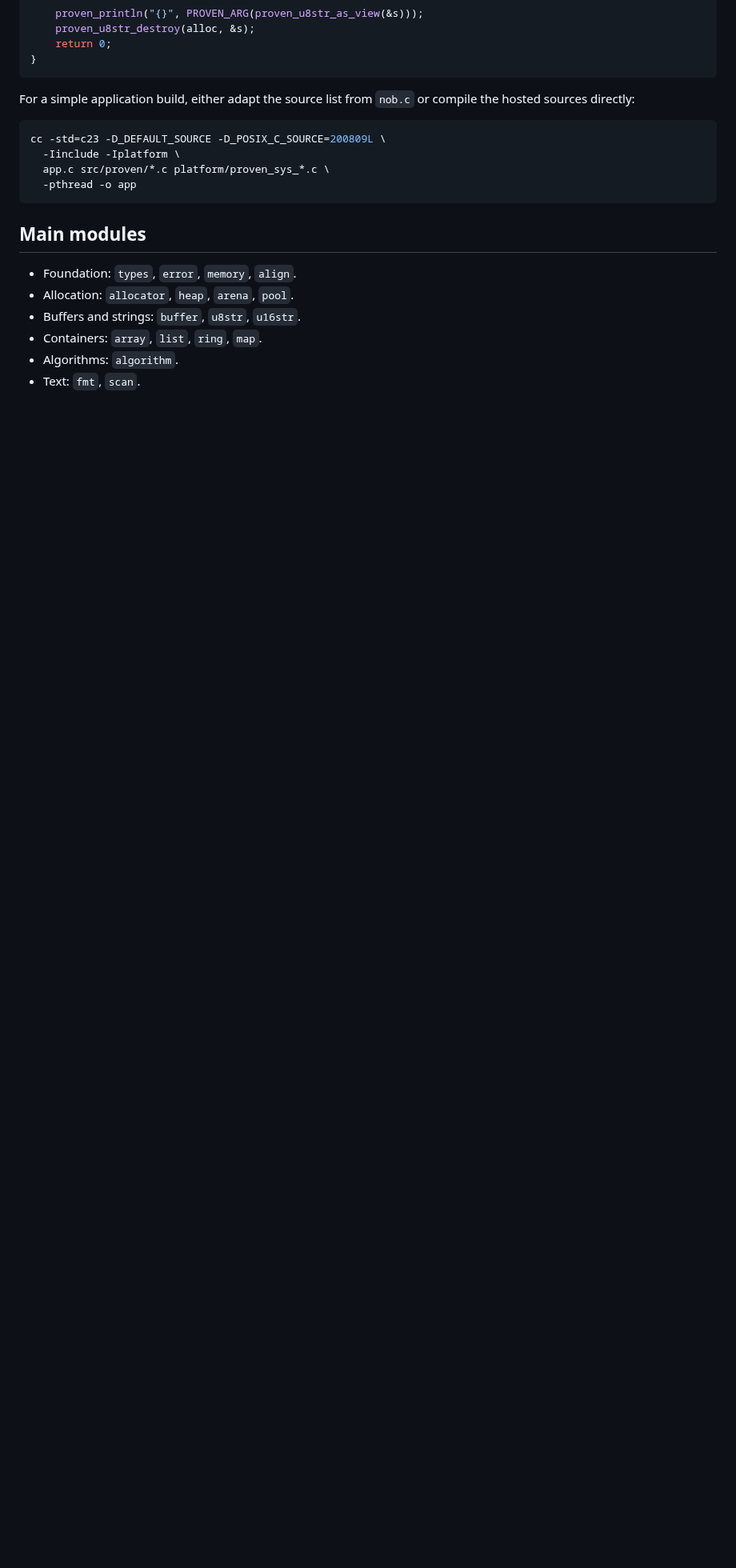
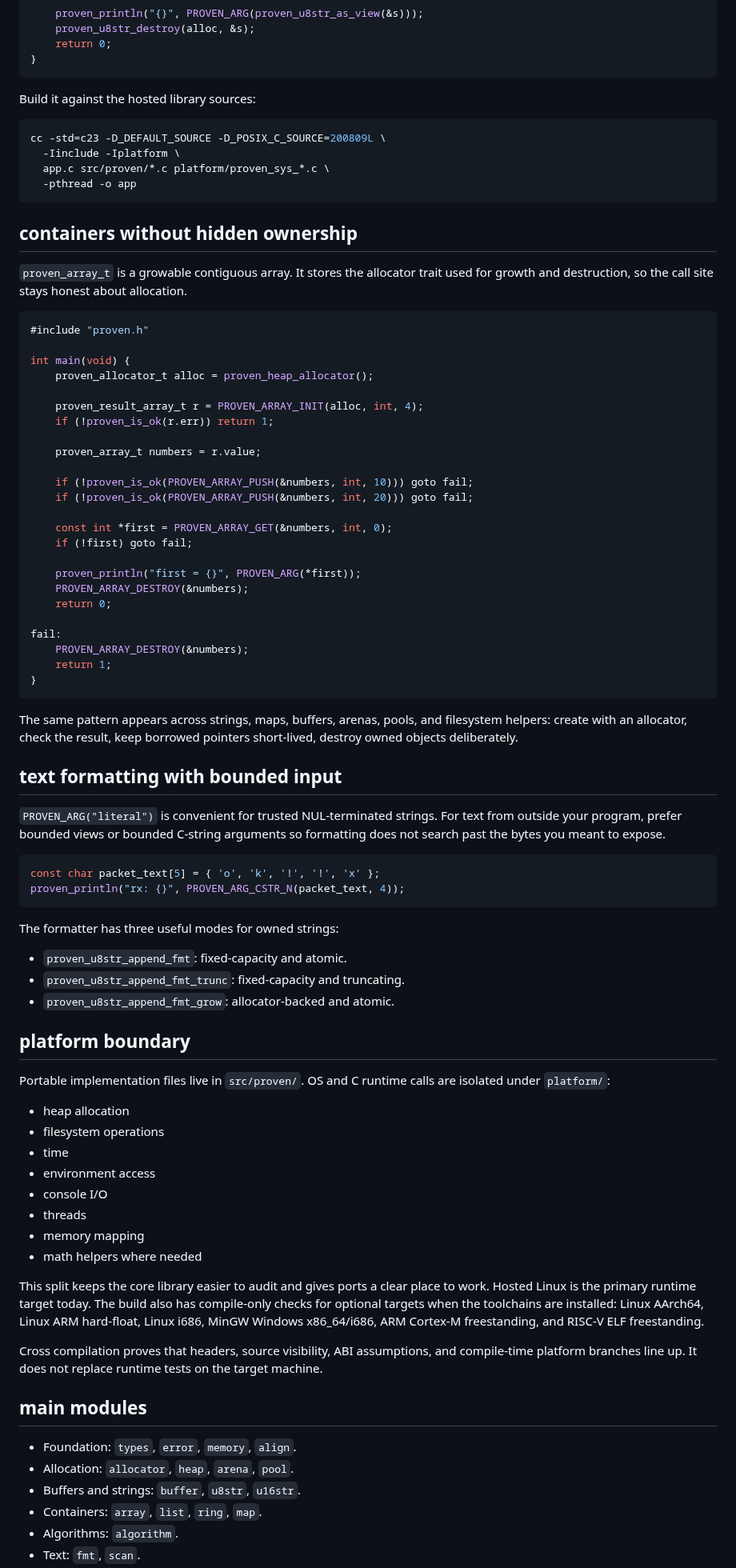
Before and after one commit to rubidus-api/proven_c_lib, a Markdown page: README.md, the part around one of its changes. Shown at 80% size. Rendered like a GitHub page; blank space fills up the shorter version.

Commit message:
docs: refine README introduction

````diff
--- a/README.md
+++ b/README.md
@@ -74,7 +82,7 @@ int main(void) {
 }
 ```
 
-For a simple application build, either adapt the source list from `nob.c` or compile the hosted sources directly:
+Build it against the hosted library sources:
 
 ```sh
 cc -std=c23 -D_DEFAULT_SOURCE -D_POSIX_C_SOURCE=200809L \
@@ -83,7 +91,72 @@ cc -std=c23 -D_DEFAULT_SOURCE -D_POSIX_C_SOURCE=200809L \
   -pthread -o app
 ```
 
-## Main modules
+## containers without hidden ownership
+
+`proven_array_t` is a growable contiguous array. It stores the allocator trait used for growth and destruction, so the call site stays honest about allocation.
+
+```c
+#include "proven.h"
+
+int main(void) {
+    proven_allocator_t alloc = proven_heap_allocator();
+
+    proven_result_array_t r = PROVEN_ARRAY_INIT(alloc, int, 4);
+    if (!proven_is_ok(r.err)) return 1;
+
+    proven_array_t numbers = r.value;
+
+    if (!proven_is_ok(PROVEN_ARRAY_PUSH(&numbers, int, 10))) goto fail;
+    if (!proven_is_ok(PROVEN_ARRAY_PUSH(&numbers, int, 20))) goto fail;
+
+    const int *first = PROVEN_ARRAY_GET(&numbers, int, 0);
+    if (!first) goto fail;
+
+    proven_println("first = {}", PROVEN_ARG(*first));
+    PROVEN_ARRAY_DESTROY(&numbers);
+    return 0;
+
+fail:
+    PROVEN_ARRAY_DESTROY(&numbers);
+    return 1;
+}
+```
+
+The same pattern appears across strings, maps, buffers, arenas, pools, and filesystem helpers: create with an allocator, check the result, keep borrowed pointers short-lived, destroy owned objects deliberately.
+
+## text formatting with bounded input
+
+`PROVEN_ARG("literal")` is convenient for trusted NUL-terminated strings. For text from outside your program, prefer bounded views or bounded C-string arguments so formatting does not search past the bytes you meant to expose.
+
+```c
+const char packet_text[5] = { 'o', 'k', '!', '!', 'x' };
+proven_println("rx: {}", PROVEN_ARG_CSTR_N(packet_text, 4));
+```
+
+The formatter has three useful modes for owned strings:
+
+- `proven_u8str_append_fmt`: fixed-capacity and atomic.
+- `proven_u8str_append_fmt_trunc`: fixed-capacity and truncating.
+- `proven_u8str_append_fmt_grow`: allocator-backed and atomic.
+
+## platform boundary
+
+Portable implementation files live in `src/proven/`. OS and C runtime calls are isolated under `platform/`:
+
+- heap allocation
+- filesystem operations
+- time
+- environment access
+- console I/O
+- threads
+- memory mapping
+- math helpers where needed
+
+This split keeps the core library easier to audit and gives ports a clear place to work. Hosted Linux is the primary runtime target today. The build also has compile-only checks for optional targets when the toolchains are installed: Linux AArch64, Linux ARM hard-float, Linux i686, MinGW Windows x86_64/i686, ARM Cortex-M freestanding, and RISC-V ELF freestanding.
+
+Cross compilation proves that headers, source visibility, ABI assumptions, and compile-time platform branches line up. It does not replace runtime tests on the target machine.
+
+## main modules
 
 - Foundation: `types`, `error`, `memory`, `align`.
 - Allocation: `allocator`, `heap`, `arena`, `pool`.
````
Also changed, not shown: other parts of README.md (+33 -31 lines).
